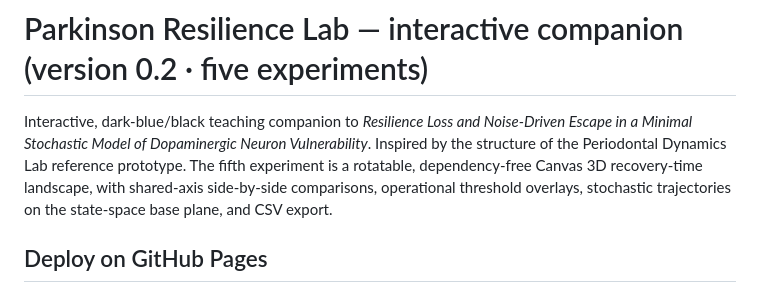
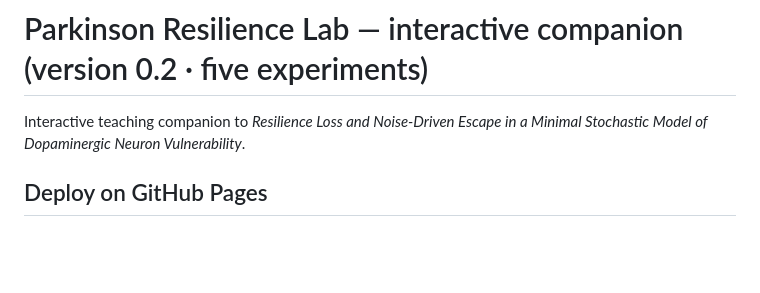
Before and after one commit to CarloGalliUnipr/parkinson-resilience-lab, a Markdown page: README.md, the part around the change. GitHub-like rendering; blank space fills up the shorter version.

```diff
--- a/README.md
+++ b/README.md
@@ -1,6 +1,6 @@
 # Parkinson Resilience Lab — interactive companion (version 0.2 · five experiments)
 
-Interactive, dark-blue/black teaching companion to *Resilience Loss and Noise-Driven Escape in a Minimal Stochastic Model of Dopaminergic Neuron Vulnerability*. Inspired by the structure of the Periodontal Dynamics Lab reference prototype. The fifth experiment is a rotatable, dependency-free Canvas 3D recovery-time landscape, with shared-axis side-by-side comparisons, operational threshold overlays, stochastic trajectories on the state-space base plane, and CSV export.
+Interactive teaching companion to *Resilience Loss and Noise-Driven Escape in a Minimal Stochastic Model of Dopaminergic Neuron Vulnerability*.
 
 ## Deploy on GitHub Pages
 
```
